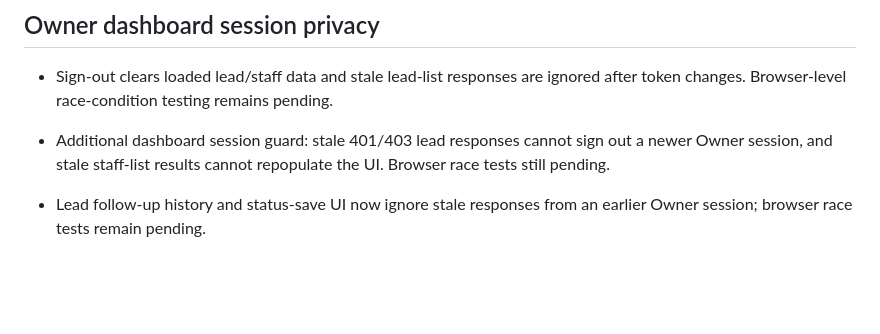
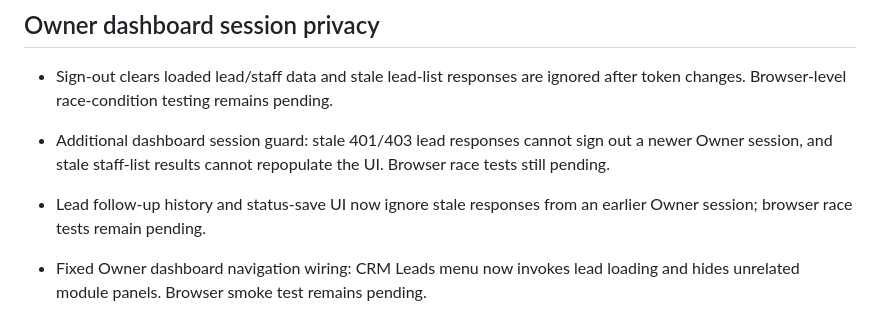
Before and after one commit to Mishnex/mishnex-technologies, a Markdown page: backend/MODULE_PROGRESS.md, the part around the change. Rendered like a GitHub page; blank space fills up the shorter version.

Commit message:
docs(admin): record CRM Leads navigation integration fix

```diff
--- a/backend/MODULE_PROGRESS.md
+++ b/backend/MODULE_PROGRESS.md
@@ -59,3 +59,5 @@ Percentages discussed previously are planning estimates, **not** evidence of com
 - Additional dashboard session guard: stale 401/403 lead responses cannot sign out a newer Owner session, and stale staff-list results cannot repopulate the UI. Browser race tests still pending.
 
 - Lead follow-up history and status-save UI now ignore stale responses from an earlier Owner session; browser race tests remain pending.
+
+- Fixed Owner dashboard navigation wiring: CRM Leads menu now invokes lead loading and hides unrelated module panels. Browser smoke test remains pending.
```
